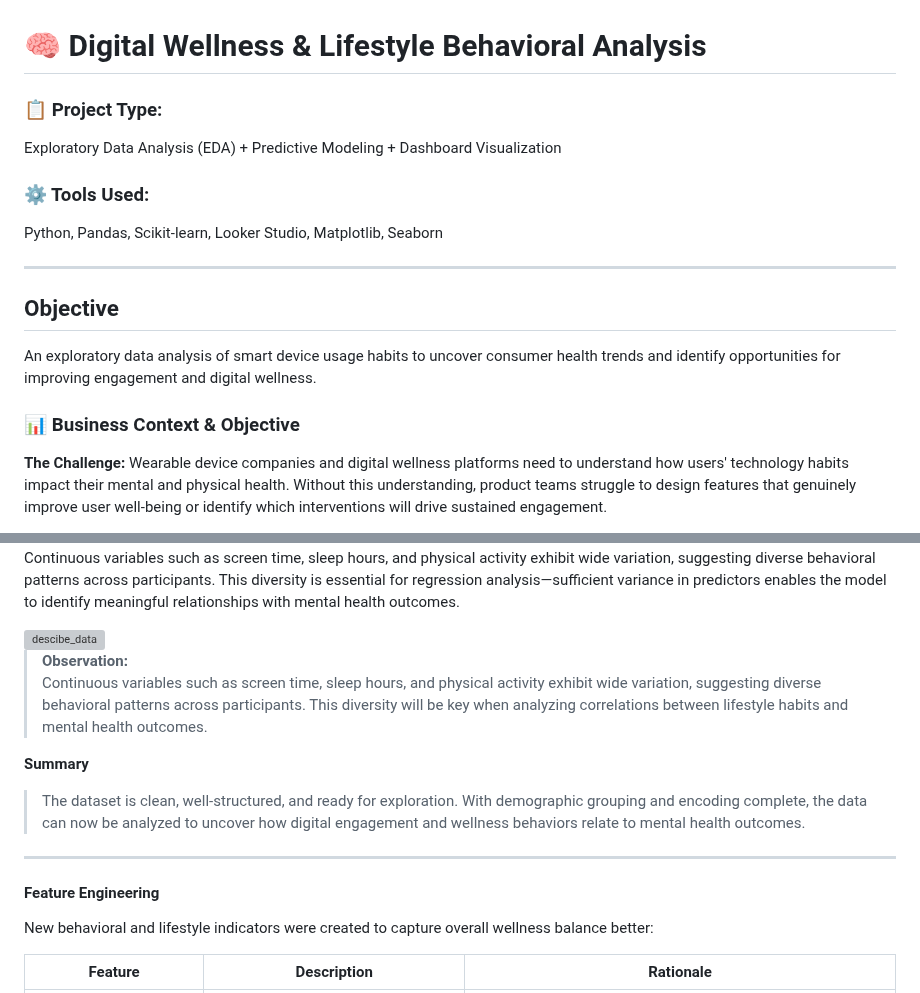
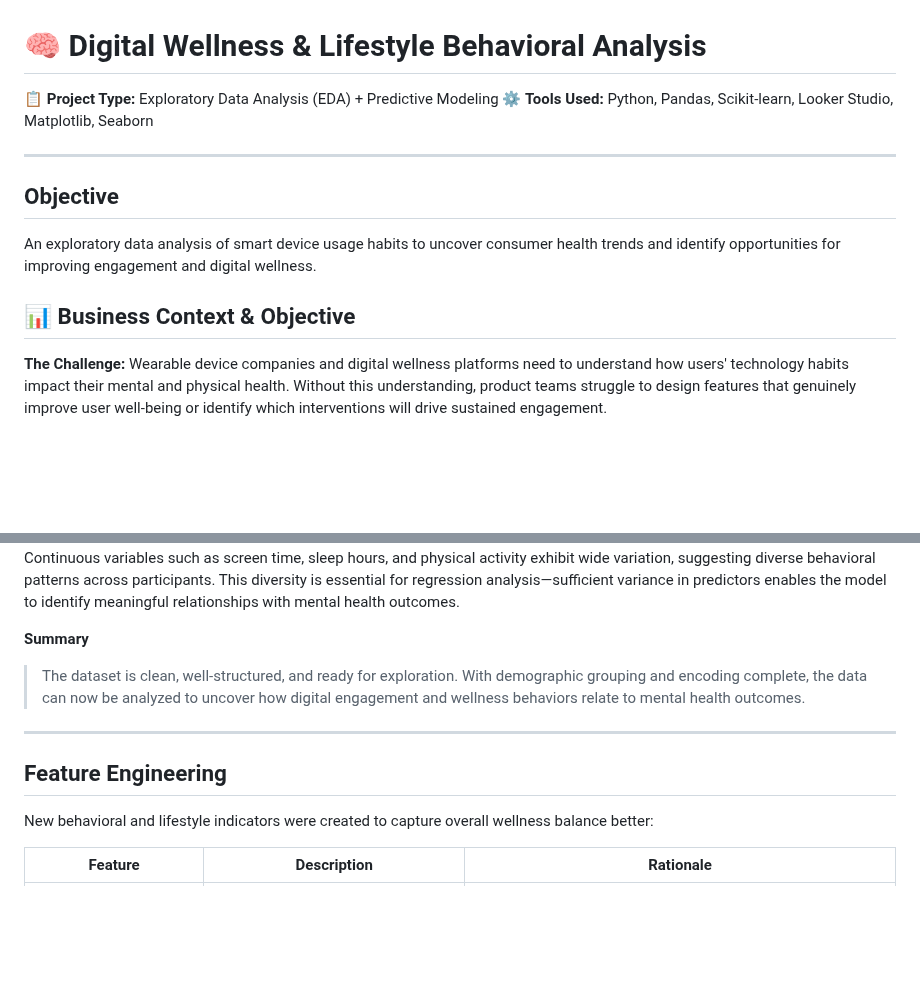
Before and after one commit to gpalomar12/Data-Projects-Portfolio, a Markdown page: digital_wellness_behavioral_analysis/README.md, 2 parts joined by grey strips. GitHub-like rendering; blank space fills up the shorter version; grey boxes are pictures that could not be loaded.

```diff
--- a/digital_wellness_behavioral_analysis/README.md
+++ b/digital_wellness_behavioral_analysis/README.md
@@ -1,17 +1,14 @@
 # 🧠 Digital Wellness & Lifestyle Behavioral Analysis
 
-### 📋 Project Type:
-Exploratory Data Analysis (EDA) + Predictive Modeling + Dashboard Visualization
+📋 **Project Type:** Exploratory Data Analysis (EDA) + Predictive Modeling
+⚙️ **Tools Used:** Python, Pandas, Scikit-learn, Looker Studio, Matplotlib, Seaborn
 
-### ⚙️ Tools Used:
-Python, Pandas, Scikit-learn, Looker Studio, Matplotlib, Seaborn
-
-***
+---
 
 ## Objective
 An exploratory data analysis of smart device usage habits to uncover consumer health trends and identify opportunities for improving engagement and digital wellness.
 
-### 📊 Business Context & Objective
+## 📊 Business Context & Objective
 
 **The Challenge:**
 Wearable device companies and digital wellness platforms need to understand how users' technology habits impact their mental and physical health. Without this understanding, product teams struggle to design features that genuinely improve user well-being or identify which interventions will drive sustained engagement.
@@ -182,14 +183,6 @@ data_df.describe().T.round(2)
 Continuous variables such as screen time, sleep hours, and physical activity exhibit wide variation, suggesting diverse behavioral patterns across participants. This diversity is essential for regression analysis—sufficient variance in predictors enables the model to identify meaningful relationships with mental health outcomes.
 
 
-<img width="780" height="753" alt="descibe_data" src="https://github.com/user-attachments/assets/dc9582a6-a616-45bb-ba74-75331e7321b7" />
-
-
->**Observation:**
-> Continuous variables such as screen time, sleep hours, and physical activity exhibit wide variation,
->suggesting diverse behavioral patterns across participants.
->This diversity will be key when analyzing correlations between lifestyle habits and mental health
->outcomes.
 
 **Summary**
 >The dataset is clean, well-structured, and ready for exploration.
@@ -198,7 +191,7 @@ Continuous variables such as screen time, sleep hours, and physical activity exh
 
 ***
 
-#### Feature Engineering
+## Feature Engineering
 New behavioral and lifestyle indicators were created to capture overall wellness balance better:
 
 | Feature | Description | Rationale |
```
Also changed, not shown: other parts of digital_wellness_behavioral_analysis/README.md (+24 -20 lines).
